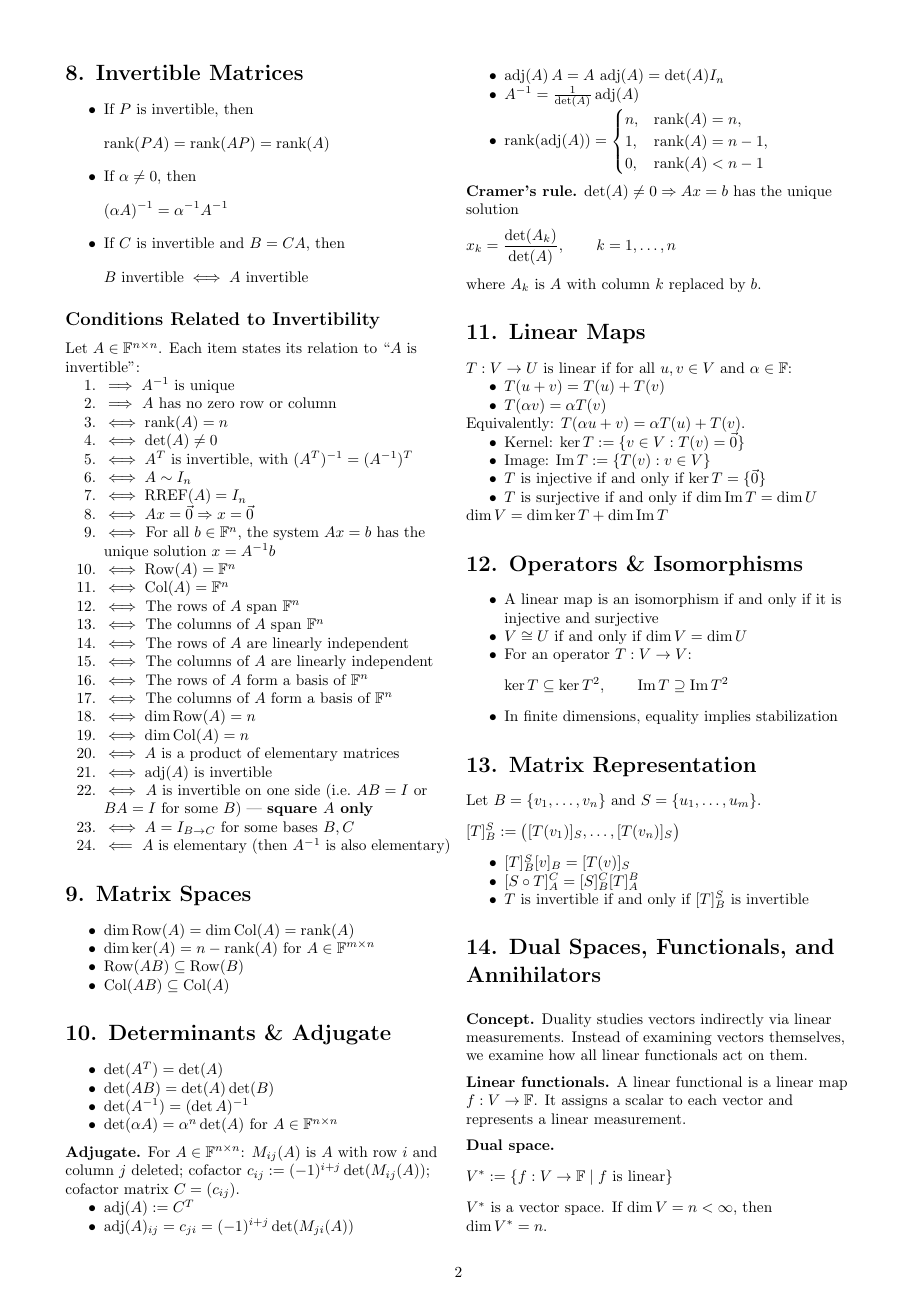
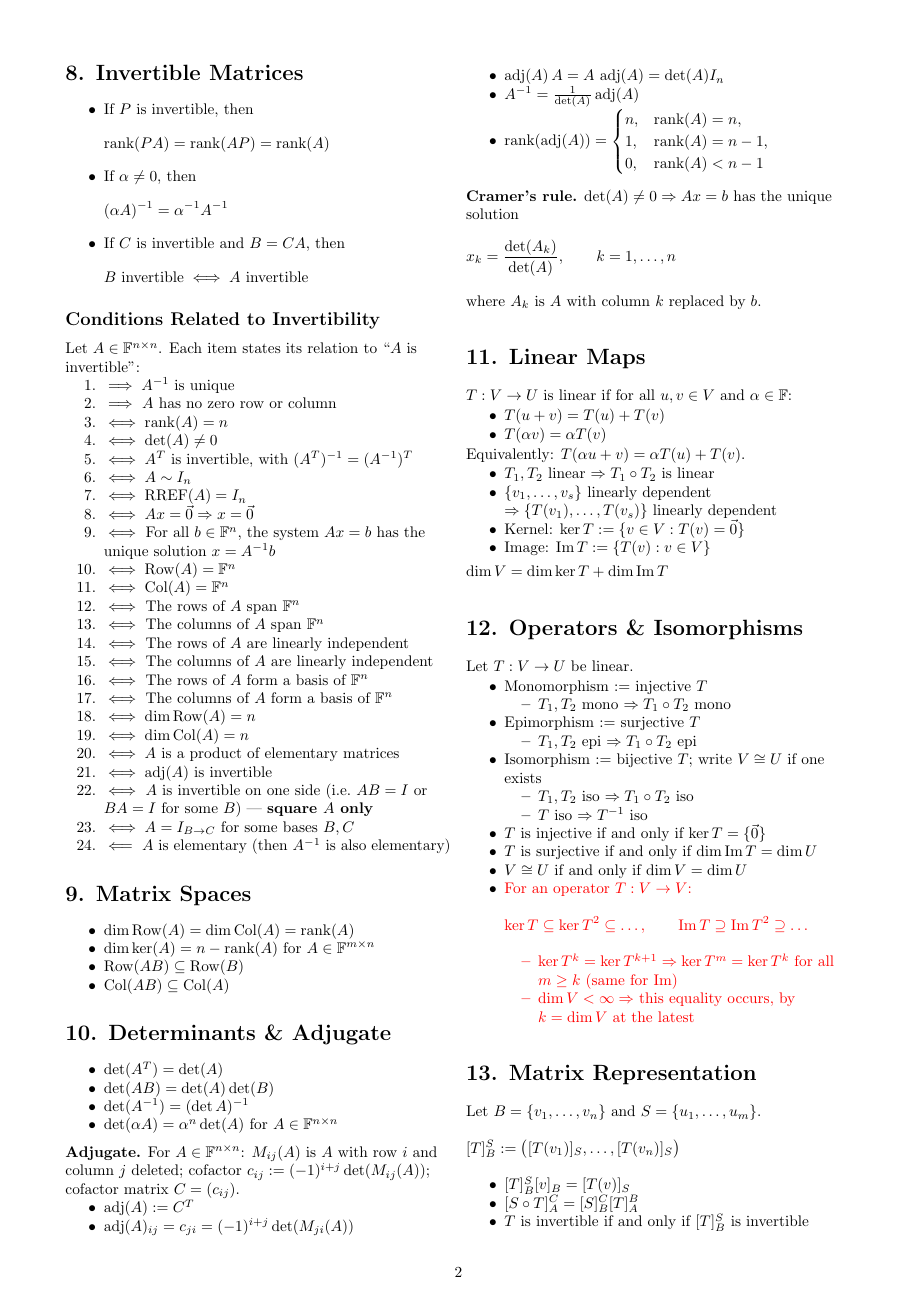
Before and after one commit to itamavig/itamar-university, a LaTeX document (Linear Algebra 1a/cheat-sheet/cheat-sheet.tex): page 2 of 4. Compiled offline with pdfLaTeX.

Commit message:
cheat-sheet: split sections 11 and 12 by subject
Section 11 keeps what a linear map is and the objects attached to one;
everything about injectivity and surjectivity moves to section 12.

Section 11:
- composition of linear maps is linear
- {v_1, ..., v_s} dependent => {T(v_1), ..., T(v_s)} dependent

Section 12, now opening with "Let T : V -> U be linear", since every
item in it refers to T, V and U:
- monomorphism, epimorphism and isomorphism defined, one per bullet,
  each with its closure properties as sub-bullets (composition, and
  inverse for isomorphisms)
- the isomorphism bullet introduces the notation V ~= U, which the
  section already used without defining
- the injectivity and surjectivity criteria, moved from section 11
- drops "a linear map is an isomorphism iff injective and surjective",
  which now restates the definition of bijective one line above it

Sharpen the stabilization bullet, which said only "in finite
dimensions, equality implies stabilization" and made sense only to a
reader who already knew the theorem. Now nested under the chain it
describes, split into the part that holds in any dimension and the
part that needs dim V < infinity, and the chains are shown continuing
past T^2 so that "stabilization" has something to refer to. Marked
red.

Co-Authored-By: Claude Opus 5 <noreply@anthropic.com>

```diff
--- a/Linear Algebra 1a/cheat-sheet/cheat-sheet.tex
+++ b/Linear Algebra 1a/cheat-sheet/cheat-sheet.tex
@@ -233,26 +233,44 @@ $T:V \to U$ is linear if for all $u,v \in V$ and $\alpha \in \mathbb{F}$:
 Equivalently: $T(\alpha u + v) = \alpha T(u) + T(v)$.
 
 \begin{itemize}
+\item $T_1,T_2$ linear $\Rightarrow T_1 \circ T_2$ is linear
+\item $\{v_1,\dots,v_s\}$ linearly dependent $\Rightarrow \{T(v_1),\dots,T(v_s)\}$ linearly dependent
 \item Kernel: $\ker T := \{v \in V : T(v)=\vec{0}\}$
 \item Image: $\operatorname{Im} T := \{T(v) : v \in V\}$
-\item $T$ is injective if and only if $\ker T = \{\vec{0}\}$
-\item $T$ is surjective if and only if $\dim \operatorname{Im}T = \dim U$
 \end{itemize}
 \[
 \dim V = \dim \ker T + \dim \operatorname{Im}T
 \]
 
 \section*{12. Operators \& Isomorphisms}
+Let $T:V \to U$ be linear.
 \begin{itemize}
-\item A linear map is an isomorphism if and only if it is injective and surjective
+\item Monomorphism $:=$ injective $T$
+\begin{itemize}
+\item $T_1,T_2$ mono $\Rightarrow T_1 \circ T_2$ mono
+\end{itemize}
+\item Epimorphism $:=$ surjective $T$
+\begin{itemize}
+\item $T_1,T_2$ epi $\Rightarrow T_1 \circ T_2$ epi
+\end{itemize}
+\item Isomorphism $:=$ bijective $T$; write $V \cong U$ if one exists
+\begin{itemize}
+\item $T_1,T_2$ iso $\Rightarrow T_1 \circ T_2$ iso
+\item $T$ iso $\Rightarrow T^{-1}$ iso
+\end{itemize}
+\item $T$ is injective if and only if $\ker T = \{\vec{0}\}$
+\item $T$ is surjective if and only if $\dim \operatorname{Im}T = \dim U$
 \item $V \cong U$ if and only if $\dim V = \dim U$
-\item For an operator $T:V \to V$:
+\item \color{red} For an operator $T:V \to V$:
 \[
-\ker T \subseteq \ker T^2,
+\ker T \subseteq \ker T^2 \subseteq \dots,
 \qquad
-\operatorname{Im}T \supseteq \operatorname{Im}T^2
+\operatorname{Im}T \supseteq \operatorname{Im}T^2 \supseteq \dots
 \]
-\item In finite dimensions, equality implies stabilization
+\begin{itemize}
+\item $\ker T^k = \ker T^{k+1} \Rightarrow \ker T^m = \ker T^k$ for all $m \ge k$ (same for $\operatorname{Im}$)
+\item $\dim V < \infty \Rightarrow$ this equality occurs, by $k=\dim V$ at the latest
+\end{itemize}
 \end{itemize}
 
 \section*{13. Matrix Representation}
```
Also changed, not shown: Linear Algebra 1a/cheat-sheet/cheat-sheet.pdf.
